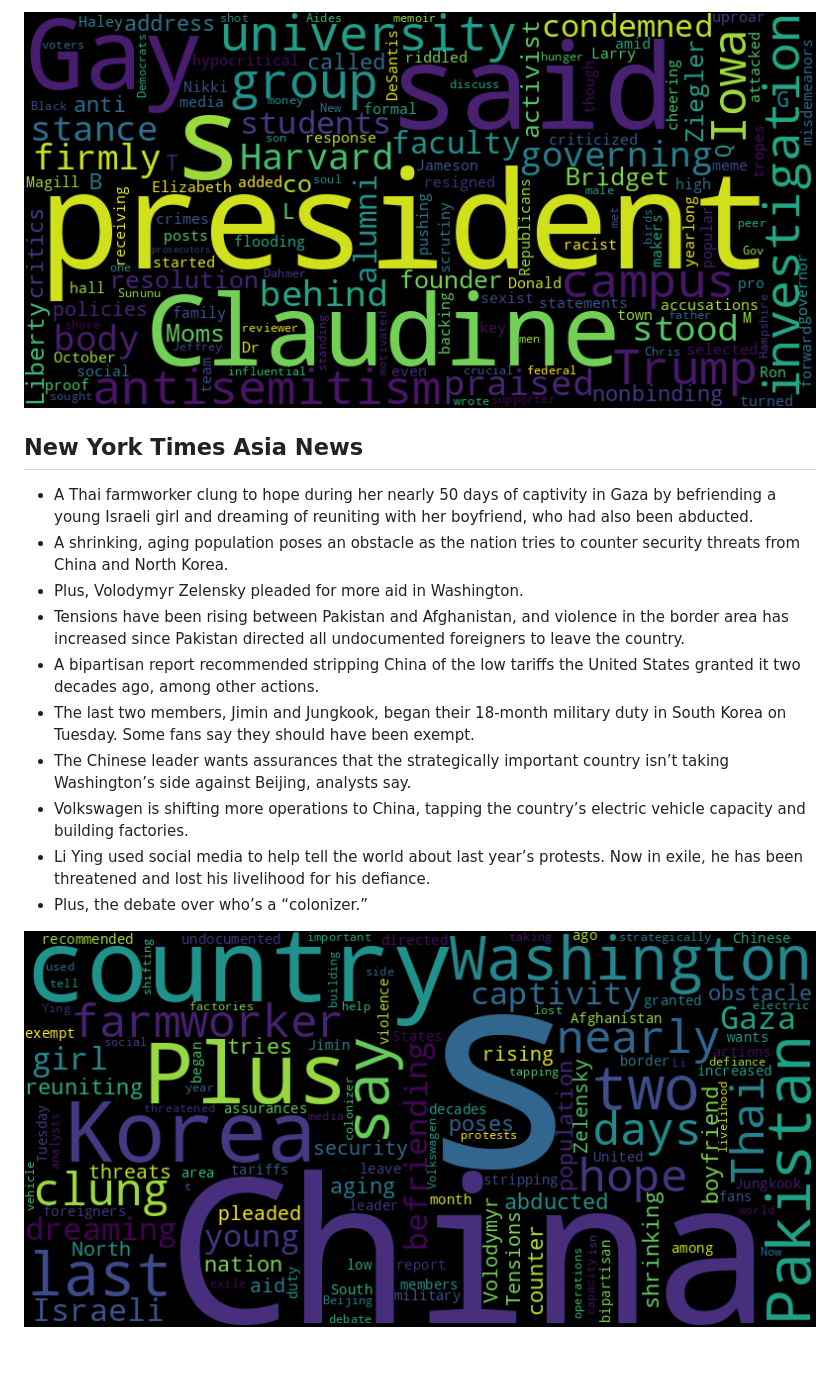
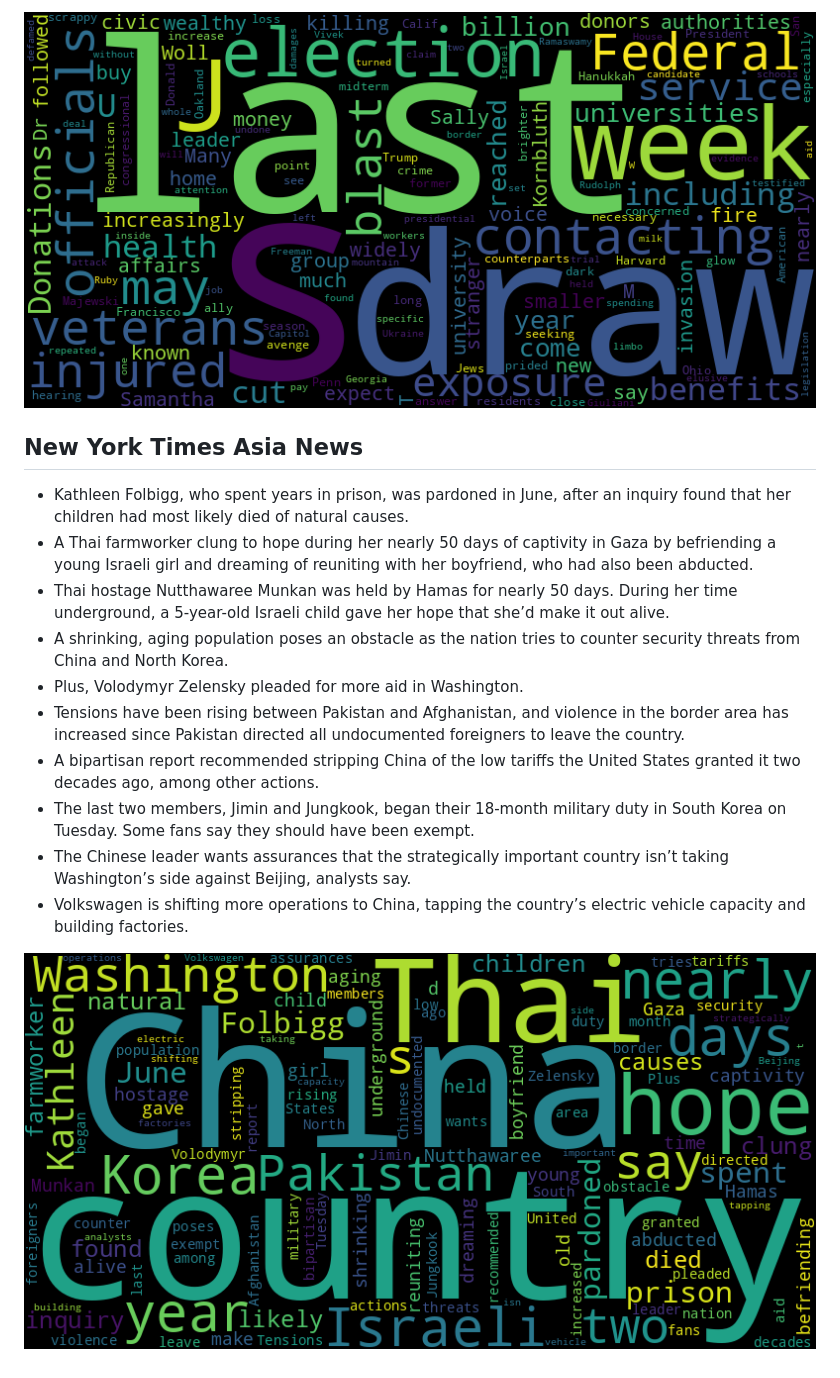
Before and after one commit to Ian729/NewsArchive, a Markdown page: README.md, the part around one of its changes. GitHub-like rendering; pictures changed too: asian.png, usnews.png.

```diff
--- a/README.md
+++ b/README.md
@@ -28,7 +28,9 @@ Auto RSS New York Times and Generate Word Cloud
 
 ![US](./usnews.png)
 ## New York Times Asia News
+* Kathleen Folbigg, who spent years in prison, was pardoned in June, after an inquiry found that her children had most likely died of natural causes.
 * A Thai farmworker clung to hope during her nearly 50 days of captivity in Gaza by befriending a young Israeli girl and dreaming of reuniting with her boyfriend, who had also been abducted.
+* Thai hostage Nutthawaree Munkan was held by Hamas for nearly 50 days. During her time underground, a 5-year-old Israeli child gave her hope that she’d make it out alive.
 * A shrinking, aging population poses an obstacle as the nation tries to counter security threats from China and North Korea.
 * Plus, Volodymyr Zelensky pleaded for more aid in Washington.
 * Tensions have been rising between Pakistan and Afghanistan, and violence in the border area has increased since Pakistan directed all undocumented foreigners to leave the country.
@@ -36,7 +38,5 @@ Auto RSS New York Times and Generate Word Cloud
 * The last two members, Jimin and Jungkook, began their 18-month military duty in South Korea on Tuesday. Some fans say they should have been exempt.
 * The Chinese leader wants assurances that the strategically important country isn’t taking Washington’s side against Beijing, analysts say.
 * Volkswagen is shifting more operations to China, tapping the country’s electric vehicle capacity and building factories.
-* Li Ying used social media to help tell the world about last year’s protests. Now in exile, he has been threatened and lost his livelihood for his defiance.
-* Plus, the debate over who’s a “colonizer.”
 
 ![Asian](./asian.png)
```
Also changed, not shown: other parts of README.md (+19 -19 lines), global.png, 1 other file.
